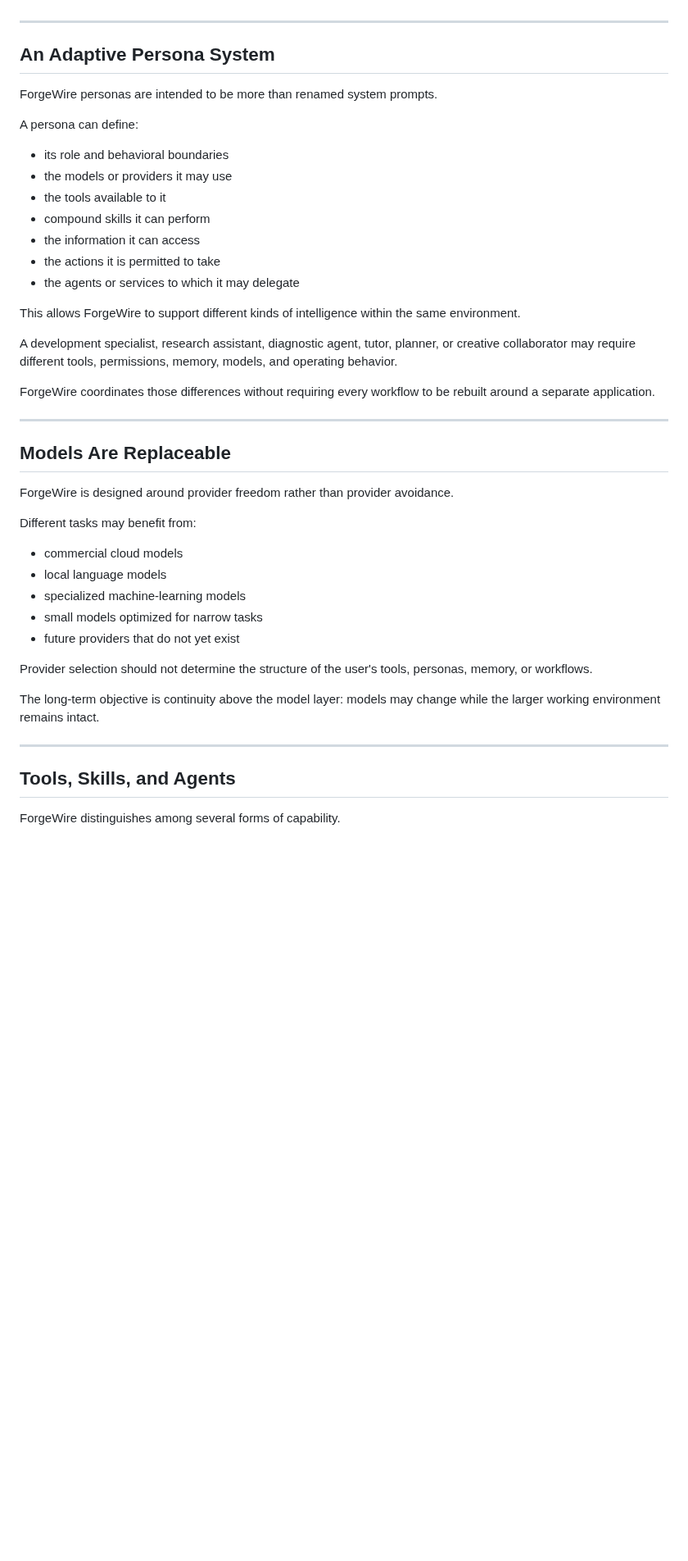
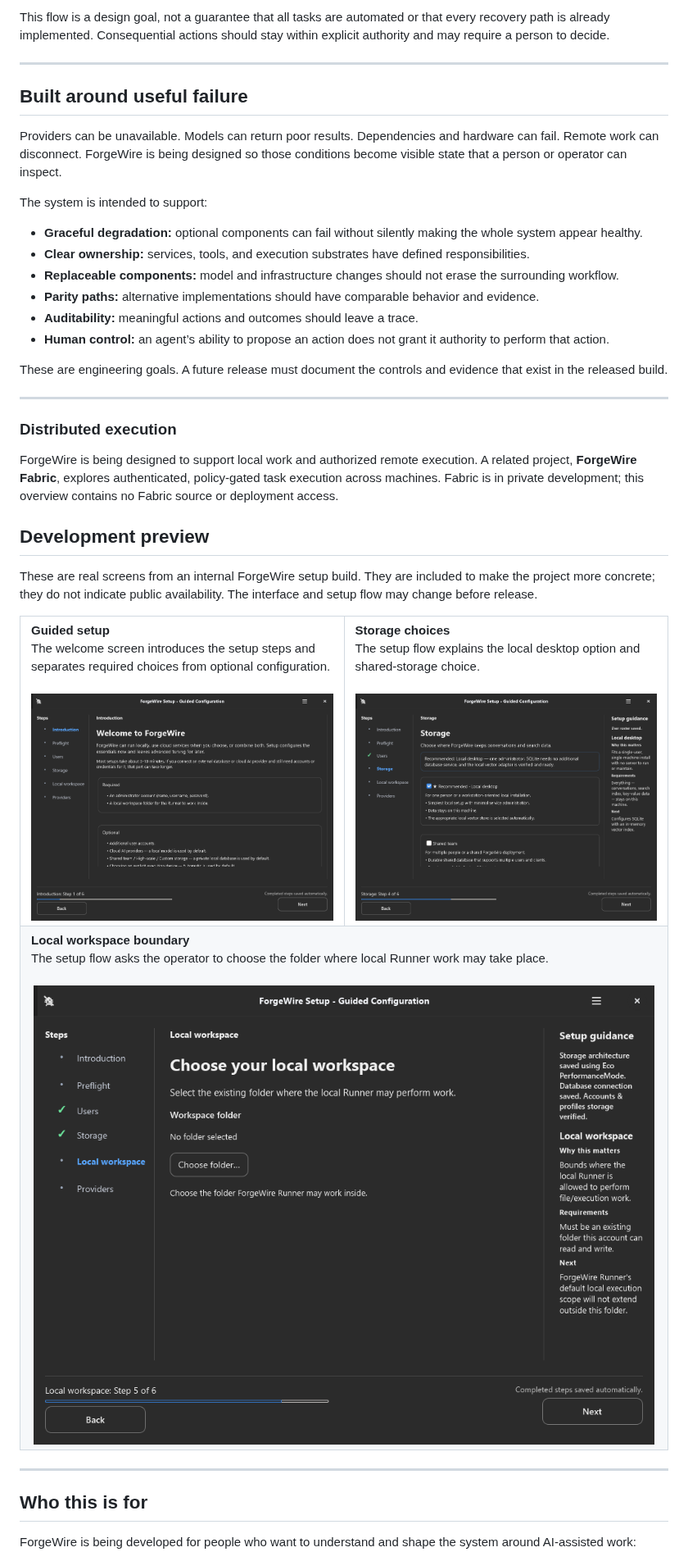
Before and after one commit to ForgeWireLabs/ForgeWire-Overview, a Markdown page: README.md, the part around one of its changes. Shown at 82% size. Drawn GitHub-style; pictures changed too: assets/screenshots/first-run-welcome.png (added), assets/screenshots/local-workspace.png (added), assets/screenshots/storage-options.png (added); blank space fills up the shorter version.

Commit message:
docs: refresh public ForgeWire overview

```diff
--- a/README.md
+++ b/README.md
@@ -102,47 +101,57 @@ Capability emerges from the coordination of these parts rather than accumulating
+This flow is a design goal, not a guarantee that all tasks are automated or that every recovery path is already implemented. Consequential actions should stay within explicit authority and may require a person to decide.
 
 ---
 
-## An Adaptive Persona System
+## Built around useful failure
 
-ForgeWire personas are intended to be more than renamed system prompts.
+Providers can be unavailable. Models can return poor results. Dependencies and hardware can fail. Remote work can disconnect. ForgeWire is being designed so those conditions become visible state that a person or operator can inspect.
 
-A persona can define:
+The system is intended to support:
 
-* its role and behavioral boundaries
-* the models or providers it may use
-* the tools available to it
-* compound skills it can perform
-* the information it can access
-* the actions it is permitted to take
-* the agents or services to which it may delegate
+- **Graceful degradation:** optional components can fail without silently making the whole system appear healthy.
+- **Clear ownership:** services, tools, and execution substrates have defined responsibilities.
+- **Replaceable components:** model and infrastructure changes should not erase the surrounding workflow.
+- **Parity paths:** alternative implementations should have comparable behavior and evidence.
+- **Auditability:** meaningful actions and outcomes should leave a trace.
+- **Human control:** an agent’s ability to propose an action does not grant it authority to perform that action.
 
-This allows ForgeWire to support different kinds of intelligence within the same environment.
-
-A development specialist, research assistant, diagnostic agent, tutor, planner, or creative collaborator may require different tools, permissions, memory, models, and operating behavior.
-
-ForgeWire coordinates those differences without requiring every workflow to be rebuilt around a separate application.
+These are engineering goals. A future release must document the controls and evidence that exist in the released build.
 
 ---
 
-## Models Are Replaceable
+### Distributed execution
 
-ForgeWire is designed around provider freedom rather than provider avoidance.
+ForgeWire is being designed to support local work and authorized remote execution. A related project, **ForgeWire Fabric**, explores authenticated, policy-gated task execution across machines. Fabric is in private development; this overview contains no Fabric source or deployment access.
 
-Different tasks may benefit from:
+## Development preview
 
-* commercial cloud models
-* local language models
-* specialized machine-learning models
-* small models optimized for narrow tasks
-* future providers that do not yet exist
+These are real screens from an internal ForgeWire setup build. They are included to make the project more concrete; they do not indicate public availability. The interface and setup flow may change before release.
 
-Provider selection should not determine the structure of the user's tools, personas, memory, or workflows.
-
-The long-term objective is continuity above the model layer: models may change while the larger working environment remains intact.
+<table>
+  <tr>
+    <td width="50%" valign="top">
+      <strong>Guided setup</strong><br>
+      The welcome screen introduces the setup steps and separates required choices from optional configuration.<br><br>
+      <img src="assets/screenshots/first-run-welcome.png" alt="ForgeWire guided setup welcome screen" width="100%">
+    </td>
+    <td width="50%" valign="top">
+      <strong>Storage choices</strong><br>
+      The setup flow explains the local desktop option and shared-storage choice.<br><br>
+      <img src="assets/screenshots/storage-options.png" alt="ForgeWire setup screen showing local desktop and shared team storage choices" width="100%">
+    </td>
+  </tr>
+  <tr>
+    <td colspan="2" valign="top">
+      <strong>Local workspace boundary</strong><br>
+      The setup flow asks the operator to choose the folder where local Runner work may take place.<br><br>
+      <img src="assets/screenshots/local-workspace.png" alt="ForgeWire setup screen for selecting a local workspace folder" width="100%">
+    </td>
+  </tr>
+</table>
 
 ---
 
-## Tools, Skills, and Agents
+## Who this is for
 
-ForgeWire distinguishes among several forms of capability.
+ForgeWire is being developed for people who want to understand and shape the system around AI-assisted work:
 
```
Also changed, not shown: other parts of README.md (+106 -283 lines), 1 other file.
